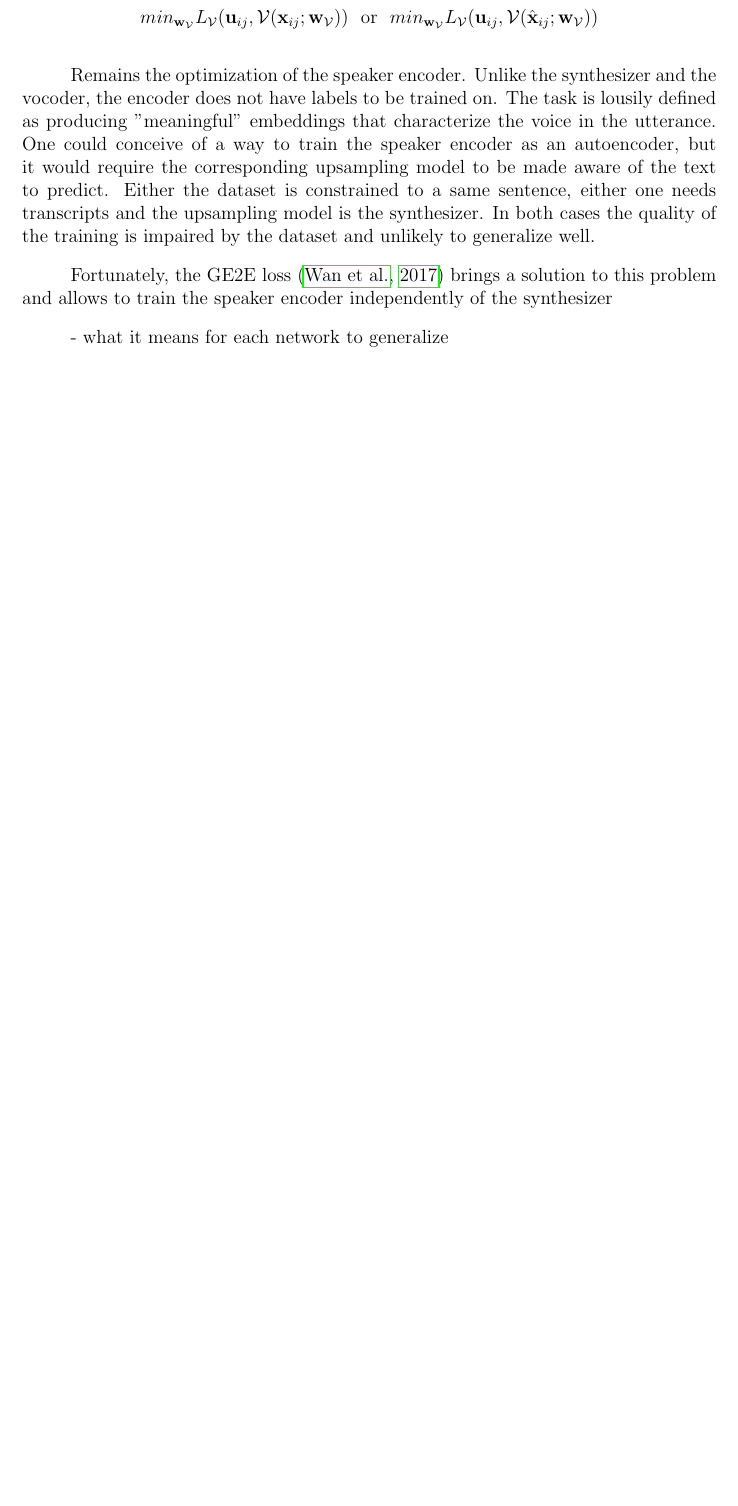
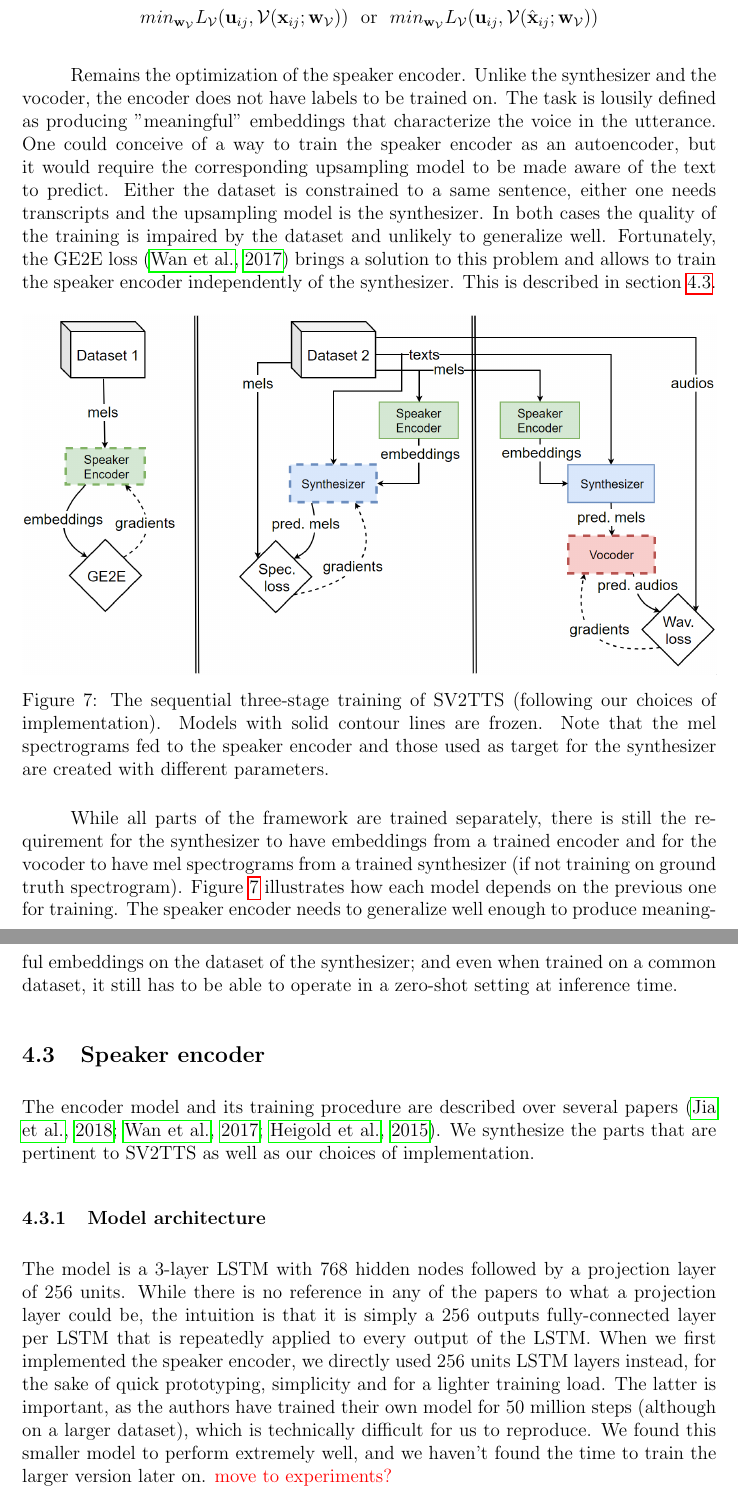
Before and after one commit to CorentinJ/Real-Time-Voice-Cloning, a LaTeX thesis (documents/thesis.tex): part of page 12 of 14 before the commit and two parts of pages 12 and 13 of 16 after it, the two joined at a grey line, cut so that both start at the same text, the shorter picture padded with empty space. Compiled offline with pdfLaTeX.

Commit message:
Finalized the problem definition. Begun writing about the encoder

```diff
--- a/documents/thesis.tex
+++ b/documents/thesis.tex
@@ -269,11 +272,19 @@ $$ min_{\vw_\voc} L_\voc(\vu_{ij}, \voc(\vx_{ij}; \vw_\voc)) \ \ \text{or} \ \
 
-Remains the optimization of the speaker encoder. Unlike the synthesizer and the vocoder, the encoder does not have labels to be trained on. The task is lousily defined as producing "meaningful" embeddings that characterize the voice in the utterance. One could conceive of a way to train the speaker encoder as an autoencoder, but it would require the corresponding upsampling model to be made aware of the text to predict. Either the dataset is constrained to a same sentence, either one needs transcripts and the upsampling model is the synthesizer. In both cases the quality of the training is impaired by the dataset and unlikely to generalize well.
-
-Fortunately, the GE2E loss \citep{GE2E} brings a solution to this problem and allows to train the speaker encoder independently of the synthesizer
+Remains the optimization of the speaker encoder. Unlike the synthesizer and the vocoder, the encoder does not have labels to be trained on. The task is lousily defined as producing "meaningful" embeddings that characterize the voice in the utterance. One could conceive of a way to train the speaker encoder as an autoencoder, but it would require the corresponding upsampling model to be made aware of the text to predict. Either the dataset is constrained to a same sentence, either one needs transcripts and the upsampling model is the synthesizer. In both cases the quality of the training is impaired by the dataset and unlikely to generalize well. Fortunately, the GE2E loss \citep{GE2E} brings a solution to this problem and allows to train the speaker encoder independently of the synthesizer. This is described in section \ref{speaker_encoder}.
 
 
-- what it means for each network to generalize
+\begin{figure}[h]
+	\centering
+	\includegraphics[width=\linewidth]{images/sv2tts_training.png}
+	\caption{The sequential three-stage training of SV2TTS (following our choices of implementation). Models with solid contour lines are frozen. Note that the mel spectrograms fed to the speaker encoder and those used as target for the synthesizer are created with different parameters.}
+	\label{sv2tts_training}
+\end{figure}
 
 
-%\section{Speed}
-%Note that all models are interchangeable provided that they perform the same task. In particular, vanilla WaveNet is extremely slow for inference. Several later papers brought improvements on that aspect to bring the generation near real-time or faster than real-time, e.g. \citep{ParallelWaveNet}, \citep{FastWaveNet}. Note that in this context, real-time is achieved when the generation time is shorter than or equal to the duration of the generated audio. In our implementation, the vocoder used is based on WaveRNN \citep{WaveRNN}.
+While all parts of the framework are trained separately, there is still the requirement for the synthesizer to have embeddings from a trained encoder and for the vocoder to have mel spectrograms from a trained synthesizer (if not training on ground truth spectrogram). Figure \ref{sv2tts_training} illustrates how each model depends on the previous one for training. The speaker encoder needs to generalize well enough to produce meaningful embeddings on the dataset of the synthesizer; and even when trained on a common dataset, it still has to be able to operate in a zero-shot setting at inference time.
+
+\subsection{Speaker encoder} \label{speaker_encoder}
+The encoder model and its training procedure are described over several papers \citep{SV2TTS, GE2E, TE2E}. We synthesize the parts that are pertinent to SV2TTS as well as our choices of implementation.
+
+\subsubsection{Model architecture}
+The model is a 3-layer LSTM with 768 hidden nodes followed by a projection layer of 256 units. While there is no reference in any of the papers to what a projection layer could be, the intuition is that it is simply a 256 outputs fully-connected layer per LSTM that is repeatedly applied to every output of the LSTM. When we first implemented the speaker encoder, we directly used 256 units LSTM layers instead, for the sake of quick prototyping, simplicity and for a lighter training load. The latter is important, as the authors have trained their own model for 50 million steps (although on a larger dataset), which is technically difficult for us to reproduce. We found this smaller model to perform extremely well, and we haven't found the time to train the larger version later on. \color{red} move to experiments? \color{black}
```
Also changed, not shown: documents/images/sim_matrix.png (added), documents/images/sv2tts_training.png (added), documents/thesis.pdf, documents/thesis.tex (43 more changed lines).
